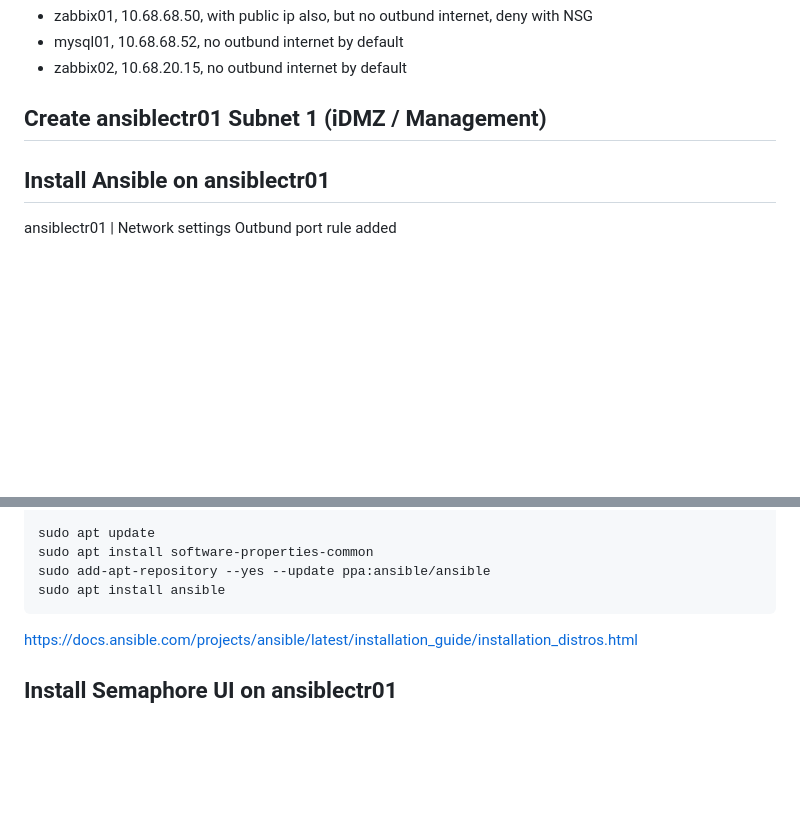
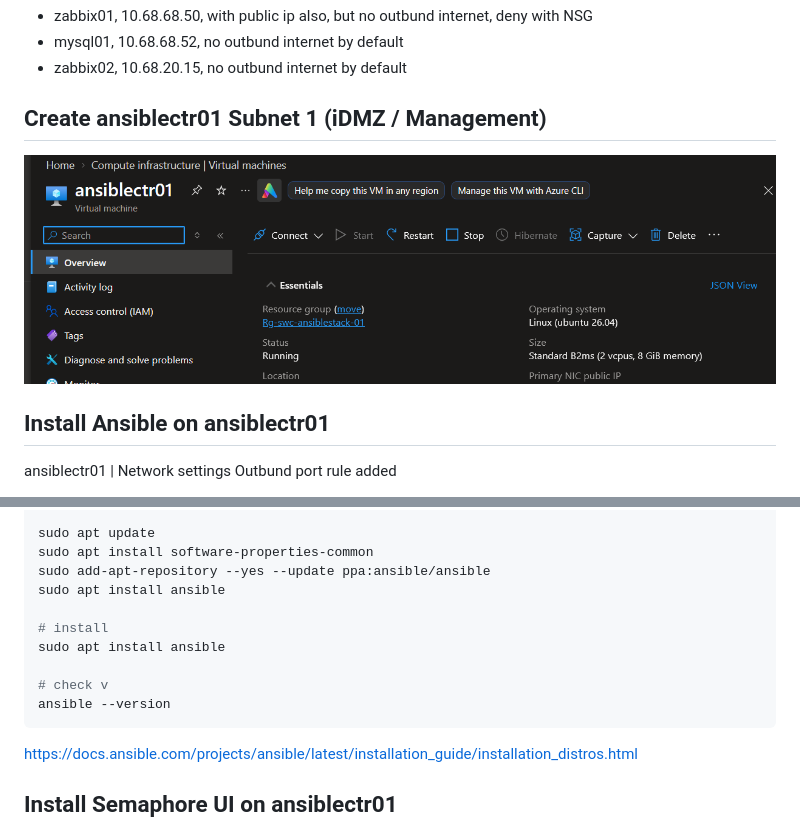
Before and after one commit to spawnmarvel/kvm-lab, a Markdown page: run_research_2_azure_zabbix_stack_extra_with_windows_vms/readme.md, 2 parts joined by grey strips. Drawn GitHub-style; pictures changed too: run_research_2_azure_zabbix_stack_extra_with_windows_vms/images/ansiblectr01.png (added); blank space fills up the shorter version.

Commit message:
start ansible

````diff
--- a/run_research_2_azure_zabbix_stack_extra_with_windows_vms/readme.md
+++ b/run_research_2_azure_zabbix_stack_extra_with_windows_vms/readme.md
@@ -48,6 +48,8 @@ Covers: 10.68.20.15 (zabbix02)
 
 ## Create ansiblectr01 Subnet 1 (iDMZ / Management)
 
+![ansible](https://github.com/spawnmarvel/kvm-lab/blob/main/run_research_2_azure_zabbix_stack_extra_with_windows_vms/images/ansiblectr01.png)
+
 ## Install Ansible on ansiblectr01
 
 
@@ -63,6 +65,12 @@ sudo apt update
 sudo apt install software-properties-common
 sudo add-apt-repository --yes --update ppa:ansible/ansible
 sudo apt install ansible
+
+# install
+sudo apt install ansible
+
+# check v
+ansible --version
 ```
 
 https://docs.ansible.com/projects/ansible/latest/installation_guide/installation_distros.html
````
